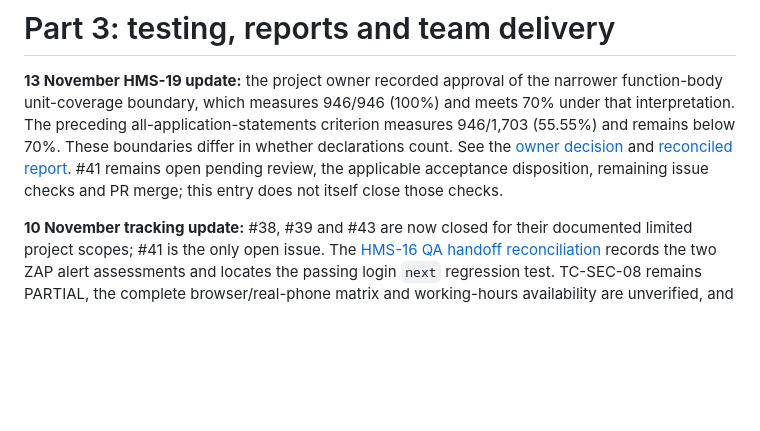
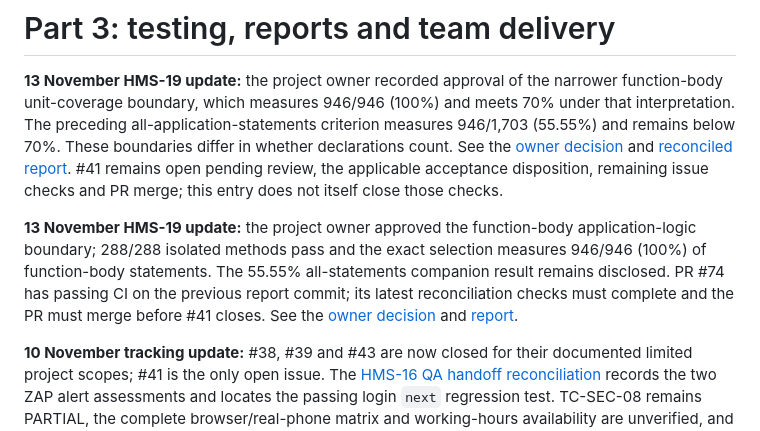
Before and after one commit to Sreeharsha2240/hostel-management-system, a Markdown page: docs/PART3.md, the part around the change. Rendered like a GitHub page; blank space fills up the shorter version.

Commit message:
docs: finalize owner-approved HMS-19 disposition

```diff
--- a/docs/PART3.md
+++ b/docs/PART3.md
@@ -1,6 +1,8 @@
 # Part 3: testing, reports and team delivery
 
 **13 November HMS-19 update:** the project owner recorded approval of the narrower function-body unit-coverage boundary, which measures 946/946 (100%) and meets 70% under that interpretation. The preceding all-application-statements criterion measures 946/1,703 (55.55%) and remains below 70%. These boundaries differ in whether declarations count. See the [owner decision](part3/evidence/hms19-function-body-boundary-20261113.md) and [reconciled report](part3/Unit_Test_Report.md). #41 remains open pending review, the applicable acceptance disposition, remaining issue checks and PR merge; this entry does not itself close those checks.
+
+**13 November HMS-19 update:** the project owner approved the function-body application-logic boundary; 288/288 isolated methods pass and the exact selection measures 946/946 (100%) of function-body statements. The 55.55% all-statements companion result remains disclosed. PR #74 has passing CI on the previous report commit; its latest reconciliation checks must complete and the PR must merge before #41 closes. See the [owner decision](part3/evidence/hms19-function-body-boundary-20261113.md) and [report](part3/Unit_Test_Report.md).
 
 **10 November tracking update:** #38, #39 and #43 are now closed for their documented limited project scopes; #41 is the only open issue. The [HMS-16 QA handoff reconciliation](part3/evidence/issue38-security-20261110/qa-disposition-reconciliation.md) records the two ZAP alert assessments and locates the passing login `next` regression test. TC-SEC-08 remains PARTIAL, the complete browser/real-phone matrix and working-hours availability are unverified, and the original Test Plan/submission package remains NOT READY. Dated issue states below are historical snapshots.
 
```
Also changed, not shown: docs/part3/Unit_Test_Report.md (+4 -4 lines).
